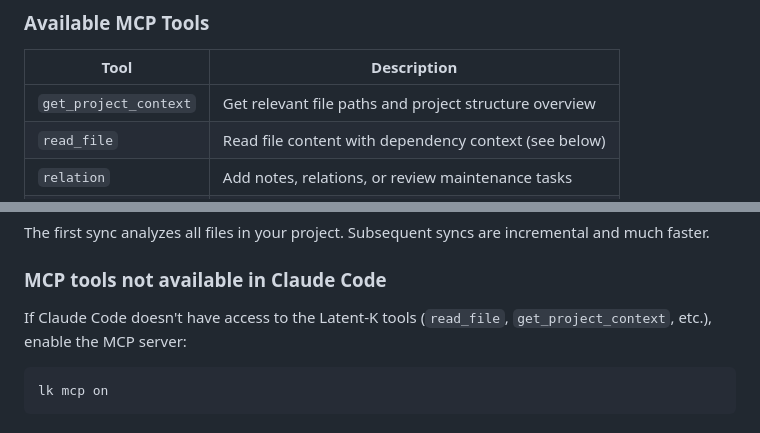
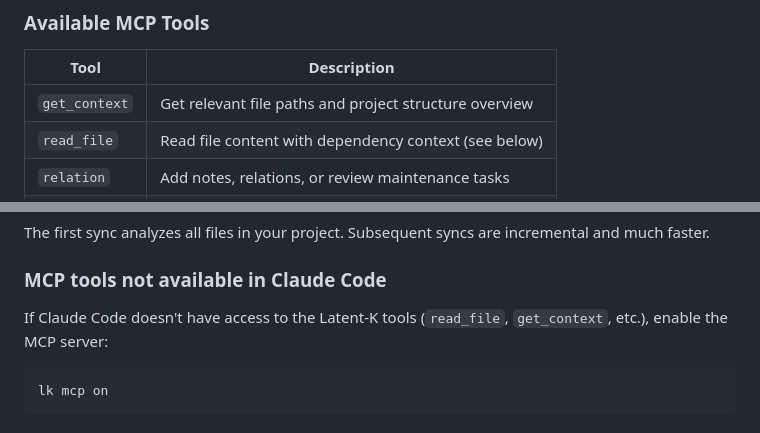
Before and after one commit to jordi-zaragoza/latent-k-releases, a Markdown page: README.md, 2 parts joined by grey strips. Rendered like a GitHub page.

Commit message:
docs: Update README v2.16.6

````diff
--- a/README.md
+++ b/README.md
@@ -101,7 +101,7 @@ Latent-K provides an MCP server with tools that Claude Code can use automaticall
 
 | Tool | Description |
 |------|-------------|
-| `get_project_context` | Get relevant file paths and project structure overview |
+| `get_context` | Get relevant file paths and project structure overview |
 | `read_file` | Read file content with dependency context (see below) |
 | `relation` | Add notes, relations, or review maintenance tasks |
 | `invariant` | Manage business rules (add, remove, list, discover) |
@@ -210,7 +210,7 @@ The first sync analyzes all files in your project. Subsequent syncs are incremen
 
 ### MCP tools not available in Claude Code
 
-If Claude Code doesn't have access to the Latent-K tools (`read_file`, `get_project_context`, etc.), enable the MCP server:
+If Claude Code doesn't have access to the Latent-K tools (`read_file`, `get_context`, etc.), enable the MCP server:
 ```bash
 lk mcp on
 ```
````
